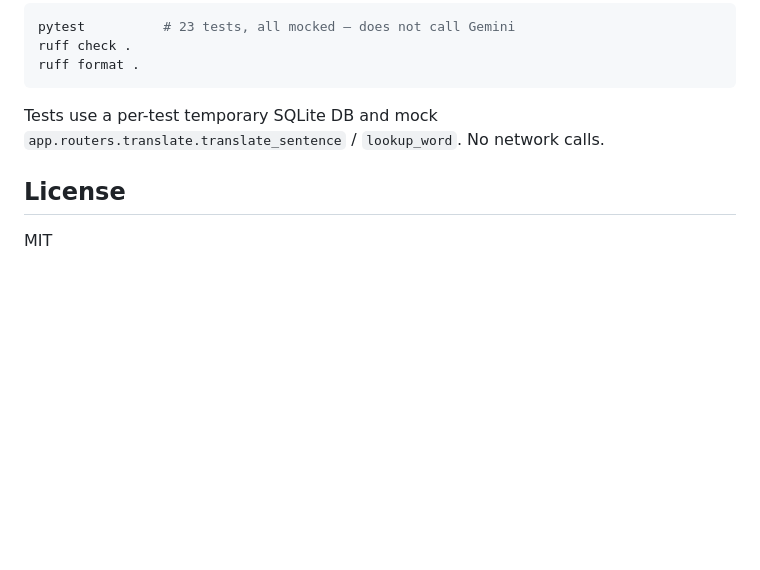
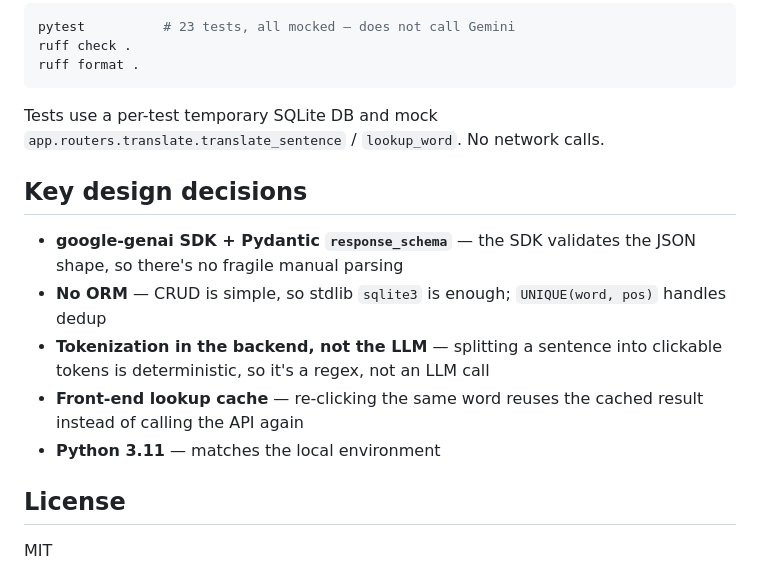
Before and after one commit to Yunshu-Xie/vocab-app, a Markdown page: README.md, the part around the change. GitHub-like rendering; blank space fills up the shorter version.

Commit message:
docs: add key design decisions to README
Co-Authored-By: Claude Opus 4.8 <noreply@anthropic.com>

```diff
--- a/README.md
+++ b/README.md
@@ -93,6 +93,14 @@ ruff format .
 
 Tests use a per-test temporary SQLite DB and mock `app.routers.translate.translate_sentence` / `lookup_word`. No network calls.
 
+## Key design decisions
+
+- **google-genai SDK + Pydantic `response_schema`** — the SDK validates the JSON shape, so there's no fragile manual parsing
+- **No ORM** — CRUD is simple, so stdlib `sqlite3` is enough; `UNIQUE(word, pos)` handles dedup
+- **Tokenization in the backend, not the LLM** — splitting a sentence into clickable tokens is deterministic, so it's a regex, not an LLM call
+- **Front-end lookup cache** — re-clicking the same word reuses the cached result instead of calling the API again
+- **Python 3.11** — matches the local environment
+
 ## License
 
 MIT
```
